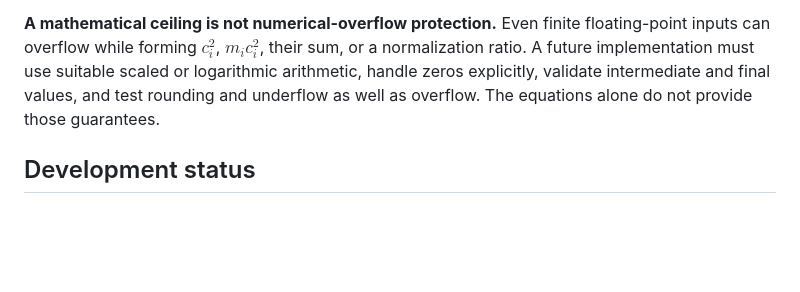
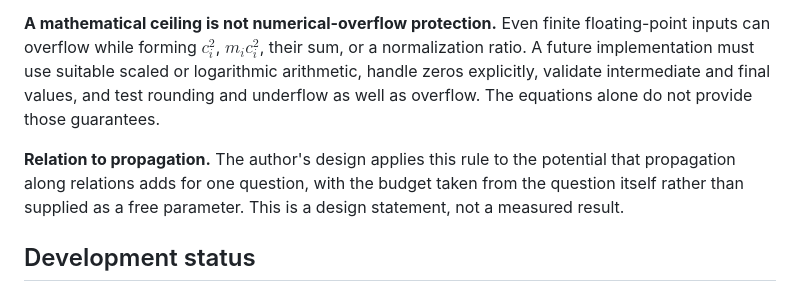
Before and after one commit to balgurov/relativistic-cognitive-field, a Markdown page: models/bounded-potential/README.md, the part around the change. GitHub-like rendering; blank space fills up the shorter version.

```diff
--- a/models/bounded-potential/README.md
+++ b/models/bounded-potential/README.md
@@ -115,6 +115,8 @@ The output is dimensionless. For $n=|A|$ nonnegative raw potentials, its total i
 
 **A mathematical ceiling is not numerical-overflow protection.** Even finite floating-point inputs can overflow while forming $c_i^2$, $m_i c_i^2$, their sum, or a normalization ratio. A future implementation must use suitable scaled or logarithmic arithmetic, handle zeros explicitly, validate intermediate and final values, and test rounding and underflow as well as overflow. The equations alone do not provide those guarantees.
 
+**Relation to propagation.** The author's design applies this rule to the potential that propagation along relations adds for one question, with the budget taken from the question itself rather than supplied as a free parameter. This is a design statement, not a measured result.
+
 ## Development status
 
 This publication contains an algorithm specification and its elementary exact-arithmetic bound. It includes no implementation of this derivative, benchmark, measured throughput, hardware result, or test of physical energy equivalence. No claim of novelty is made for proportional budget scaling itself.
```
Also changed, not shown: README.md (+2 -0 lines).
